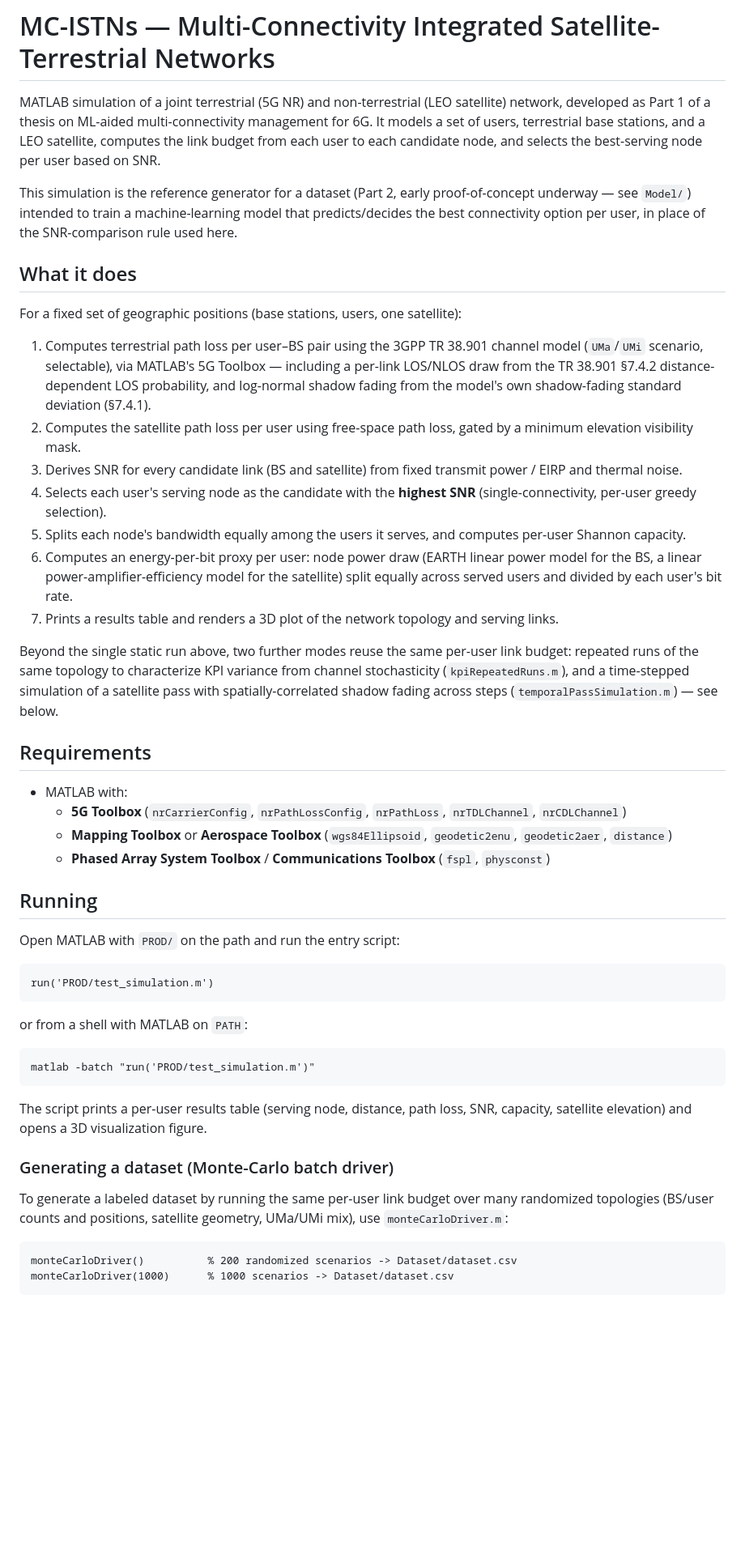
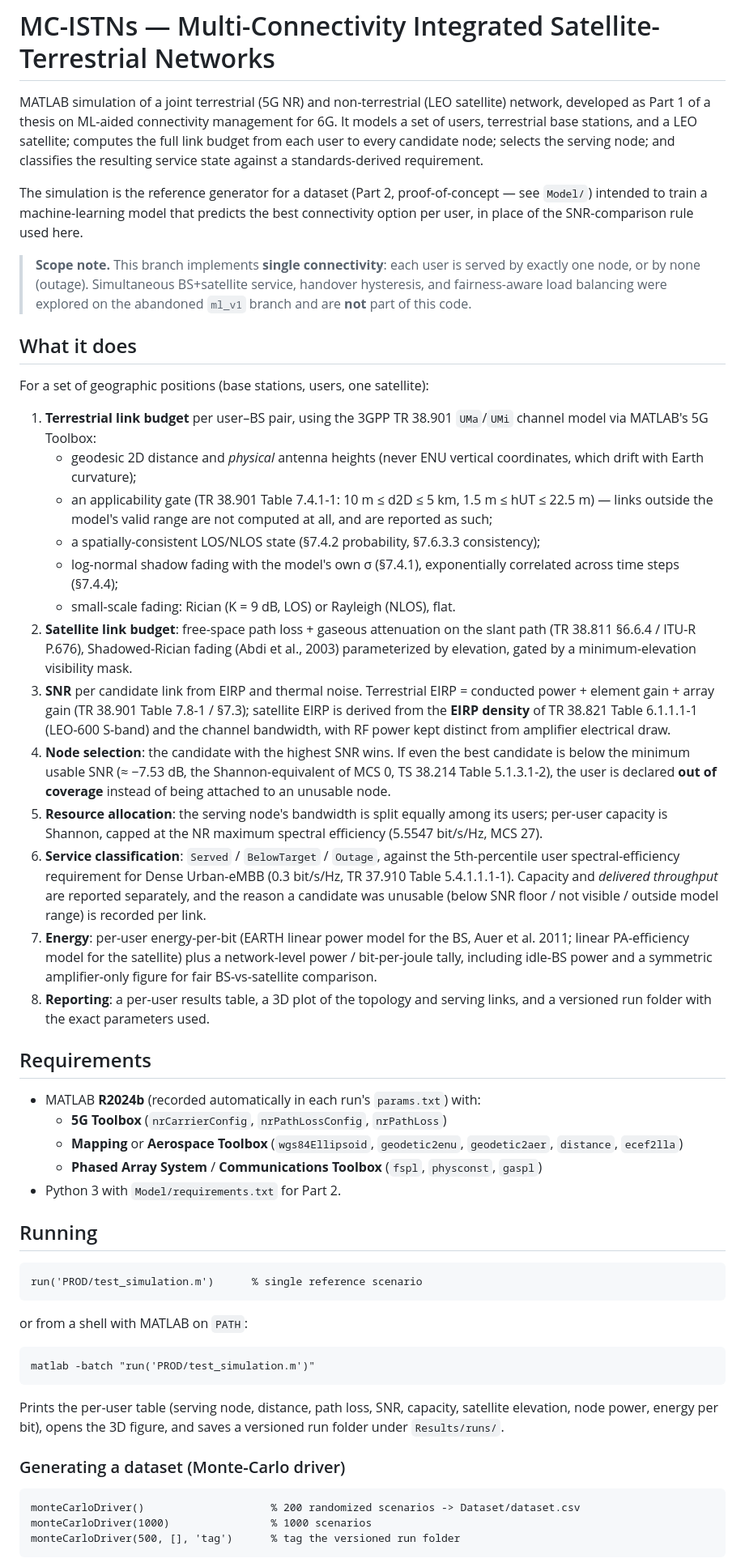
Before and after one commit to Georgezach24/MC-ISTNs, a Markdown page: README.md, the part around one of its changes. Shown at 81% size. Rendered like a GitHub page; blank space fills up the shorter version.

````diff
--- a/README.md
+++ b/README.md
@@ -1,36 +1,41 @@
 # MC-ISTNs — Multi-Connectivity Integrated Satellite-Terrestrial Networks
 
-MATLAB simulation of a joint terrestrial (5G NR) and non-terrestrial (LEO satellite) network, developed as Part 1 of a thesis on ML-aided multi-connectivity management for 6G. It models a set of users, terrestrial base stations, and a LEO satellite, computes the link budget from each user to each candidate node, and selects the best-serving node per user based on SNR.
+MATLAB simulation of a joint terrestrial (5G NR) and non-terrestrial (LEO satellite) network, developed as Part 1 of a thesis on ML-aided connectivity management for 6G. It models a set of users, terrestrial base stations, and a LEO satellite; computes the full link budget from each user to every candidate node; selects the serving node; and classifies the resulting service state against a standards-derived requirement.
 
-This simulation is the reference generator for a dataset (Part 2, early proof-of-concept underway — see `Model/`) intended to train a machine-learning model that predicts/decides the best connectivity option per user, in place of the SNR-comparison rule used here.
+The simulation is the reference generator for a dataset (Part 2, proof-of-concept — see `Model/`) intended to train a machine-learning model that predicts the best connectivity option per user, in place of the SNR-comparison rule used here.
+
+> **Scope note.** This branch implements **single connectivity**: each user is served by exactly one node, or by none (outage). Simultaneous BS+satellite service, handover hysteresis, and fairness-aware load balancing were explored on the abandoned `ml_v1` branch and are **not** part of this code.
 
 ## What it does
 
-For a fixed set of geographic positions (base stations, users, one satellite):
+For a set of geographic positions (base stations, users, one satellite):
 
-1. Computes terrestrial path loss per user–BS pair using the 3GPP TR 38.901 channel model (`UMa`/`UMi` scenario, selectable), via MATLAB's 5G Toolbox — including a per-link LOS/NLOS draw from the TR 38.901 §7.4.2 distance-dependent LOS probability, and log-normal shadow fading from the model's own shadow-fading standard deviation (§7.4.1).
-2. Computes the satellite path loss per user using free-space path loss, gated by a minimum elevation visibility mask.
-3. Derives SNR for every candidate link (BS and satellite) from fixed transmit power / EIRP and thermal noise.
-4. Selects each user's serving node as the candidate with the **highest SNR** (single-connectivity, per-user greedy selection).
-5. Splits each node's bandwidth equally among the users it serves, and computes per-user Shannon capacity.
-6. Computes an energy-per-bit proxy per user: node power draw (EARTH linear power model for the BS, a linear power-amplifier-efficiency model for the satellite) split equally across served users and divided by each user's bit rate.
-7. Prints a results table and renders a 3D plot of the network topology and serving links.
-
-Beyond the single static run above, two further modes reuse the same per-user link budget: repeated runs of the same topology to characterize KPI variance from channel stochasticity (`kpiRepeatedRuns.m`), and a time-stepped simulation of a satellite pass with spatially-correlated shadow fading across steps (`temporalPassSimulation.m`) — see below.
+1. **Terrestrial link budget** per user–BS pair, using the 3GPP TR 38.901 `UMa`/`UMi` channel model via MATLAB's 5G Toolbox:
+   - geodesic 2D distance and *physical* antenna heights (never ENU vertical coordinates, which drift with Earth curvature);
+   - an applicability gate (TR 38.901 Table 7.4.1-1: 10 m ≤ d2D ≤ 5 km, 1.5 m ≤ hUT ≤ 22.5 m) — links outside the model's valid range are not computed at all, and are reported as such;
+   - a spatially-consistent LOS/NLOS state (§7.4.2 probability, §7.6.3.3 consistency);
+   - log-normal shadow fading with the model's own σ (§7.4.1), exponentially correlated across time steps (§7.4.4);
+   - small-scale fading: Rician (K = 9 dB, LOS) or Rayleigh (NLOS), flat.
+2. **Satellite link budget**: free-space path loss + gaseous attenuation on the slant path (TR 38.811 §6.6.4 / ITU-R P.676), Shadowed-Rician fading (Abdi et al., 2003) parameterized by elevation, gated by a minimum-elevation visibility mask.
+3. **SNR** per candidate link from EIRP and thermal noise. Terrestrial EIRP = conducted power + element gain + array gain (TR 38.901 Table 7.8-1 / §7.3); satellite EIRP is derived from the **EIRP density** of TR 38.821 Table 6.1.1.1-1 (LEO-600 S-band) and the channel bandwidth, with RF power kept distinct from amplifier electrical draw.
+4. **Node selection**: the candidate with the highest SNR wins. If even the best candidate is below the minimum usable SNR (≈ −7.53 dB, the Shannon-equivalent of MCS 0, TS 38.214 Table 5.1.3.1-2), the user is declared **out of coverage** instead of being attached to an unusable node.
+5. **Resource allocation**: the serving node's bandwidth is split equally among its users; per-user capacity is Shannon, capped at the NR maximum spectral efficiency (5.5547 bit/s/Hz, MCS 27).
+6. **Service classification**: `Served` / `BelowTarget` / `Outage`, against the 5th-percentile user spectral-efficiency requirement for Dense Urban-eMBB (0.3 bit/s/Hz, TR 37.910 Table 5.4.1.1.1-1). Capacity and *delivered throughput* are reported separately, and the reason a candidate was unusable (below SNR floor / not visible / outside model range) is recorded per link.
+7. **Energy**: per-user energy-per-bit (EARTH linear power model for the BS, Auer et al. 2011; linear PA-efficiency model for the satellite) plus a network-level power / bit-per-joule tally, including idle-BS power and a symmetric amplifier-only figure for fair BS-vs-satellite comparison.
+8. **Reporting**: a per-user results table, a 3D plot of the topology and serving links, and a versioned run folder with the exact parameters used.
 
 ## Requirements
 
-- MATLAB with:
-  - **5G Toolbox** (`nrCarrierConfig`, `nrPathLossConfig`, `nrPathLoss`, `nrTDLChannel`, `nrCDLChannel`)
-  - **Mapping Toolbox** or **Aerospace Toolbox** (`wgs84Ellipsoid`, `geodetic2enu`, `geodetic2aer`, `distance`)
-  - **Phased Array System Toolbox** / **Communications Toolbox** (`fspl`, `physconst`)
+- MATLAB **R2024b** (recorded automatically in each run's `params.txt`) with:
+  - **5G Toolbox** (`nrCarrierConfig`, `nrPathLossConfig`, `nrPathLoss`)
+  - **Mapping** or **Aerospace Toolbox** (`wgs84Ellipsoid`, `geodetic2enu`, `geodetic2aer`, `distance`, `ecef2lla`)
+  - **Phased Array System** / **Communications Toolbox** (`fspl`, `physconst`, `gaspl`)
+- Python 3 with `Model/requirements.txt` for Part 2.
 
 ## Running
 
-Open MATLAB with `PROD/` on the path and run the entry script:
-
 ```matlab
-run('PROD/test_simulation.m')
+run('PROD/test_simulation.m')      % single reference scenario
 ```
 
 or from a shell with MATLAB on `PATH`:
@@ -39,14 +44,13 @@ or from a shell with MATLAB on `PATH`:
 matlab -batch "run('PROD/test_simulation.m')"
 ```
 
-The script prints a per-user results table (serving node, distance, path loss, SNR, capacity, satellite elevation) and opens a 3D visualization figure.
+Prints the per-user table (serving node, distance, path loss, SNR, capacity, satellite elevation, node power, energy per bit), opens the 3D figure, and saves a versioned run folder under `Results/runs/`.
 
-### Generating a dataset (Monte-Carlo batch driver)
-
-To generate a labeled dataset by running the same per-user link budget over many randomized topologies (BS/user counts and positions, satellite geometry, UMa/UMi mix), use `monteCarloDriver.m`:
+### Generating a dataset (Monte-Carlo driver)
 
 ```matlab
-monteCarloDriver()          % 200 randomized scenarios -> Dataset/dataset.csv
-monteCarloDriver(1000)      % 1000 scenarios -> Dataset/dataset.csv
+monteCarloDriver()                    % 200 randomized scenarios -> Dataset/dataset.csv
+monteCarloDriver(1000)                % 1000 scenarios
+monteCarloDriver(500, [], 'tag')      % tag the versioned run folder
 ```
 
````
Also changed, not shown: other parts of README.md (+73 -51 lines).
